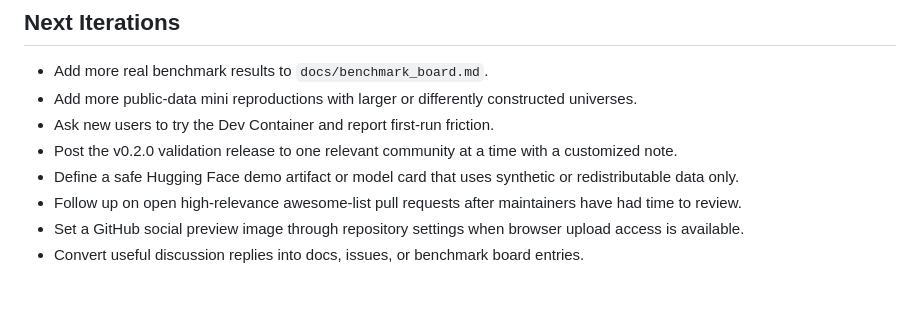
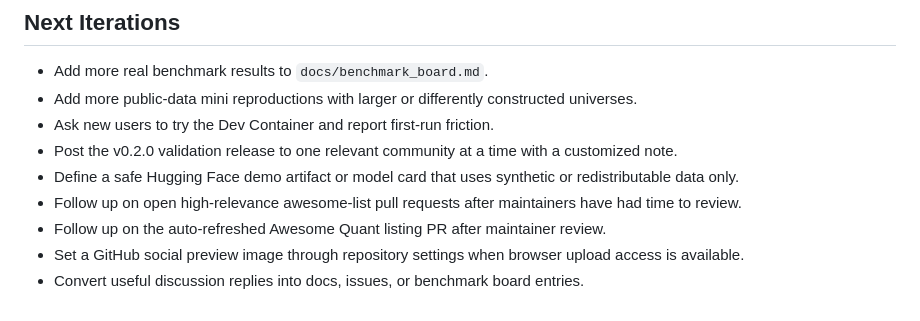
Before and after one commit to initial-d/ml-quant-trading, a Markdown page: docs/visibility_status.md, the part around the change. Drawn GitHub-style.

```diff
--- a/docs/visibility_status.md
+++ b/docs/visibility_status.md
@@ -86,5 +86,6 @@ Primary ask:
 - Post the v0.2.0 validation release to one relevant community at a time with a customized note.
 - Define a safe Hugging Face demo artifact or model card that uses synthetic or redistributable data only.
 - Follow up on open high-relevance awesome-list pull requests after maintainers have had time to review.
+- Follow up on the auto-refreshed Awesome Quant listing PR after maintainer review.
 - Set a GitHub social preview image through repository settings when browser upload access is available.
 - Convert useful discussion replies into docs, issues, or benchmark board entries.
```
Also changed, not shown: docs/community_outreach.md (+3 -0 lines).
